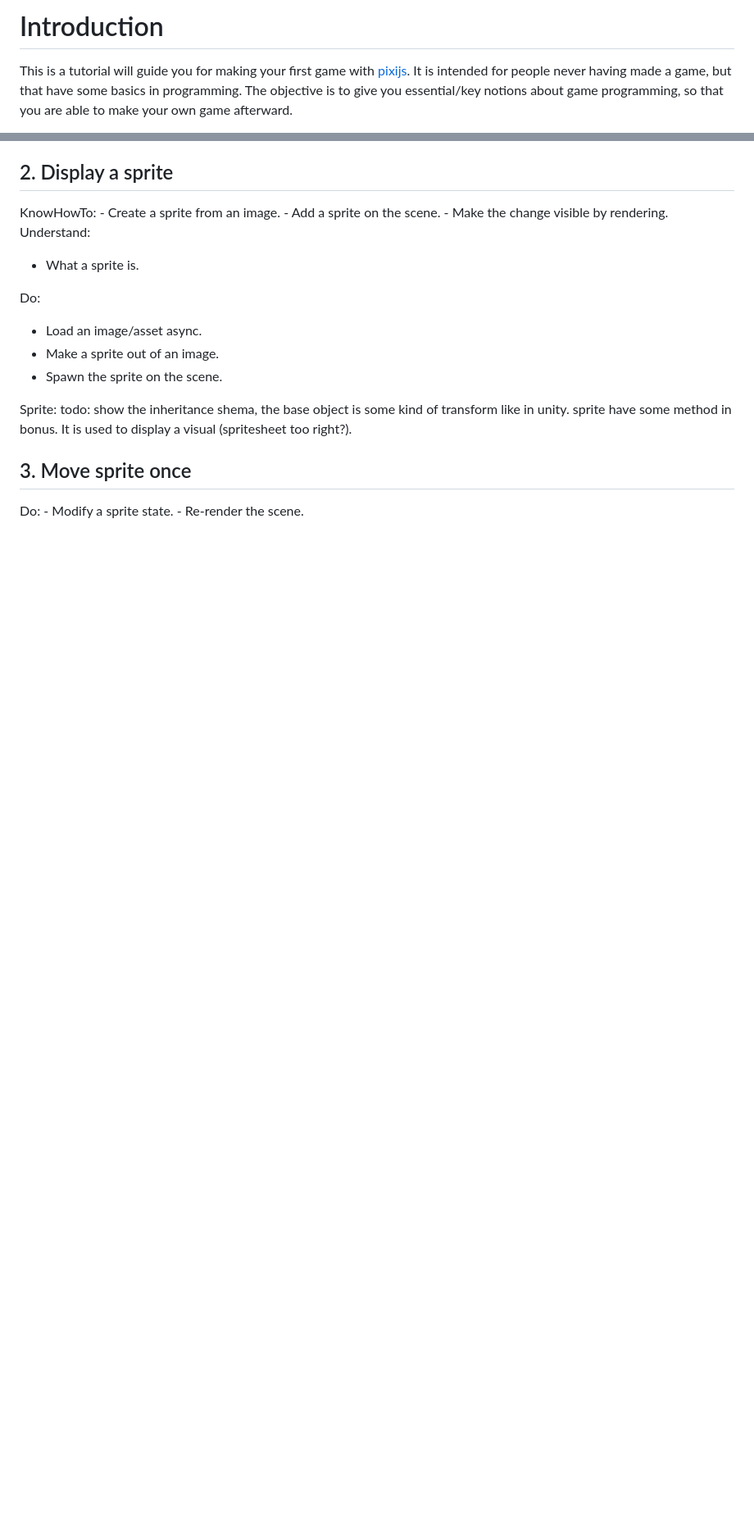
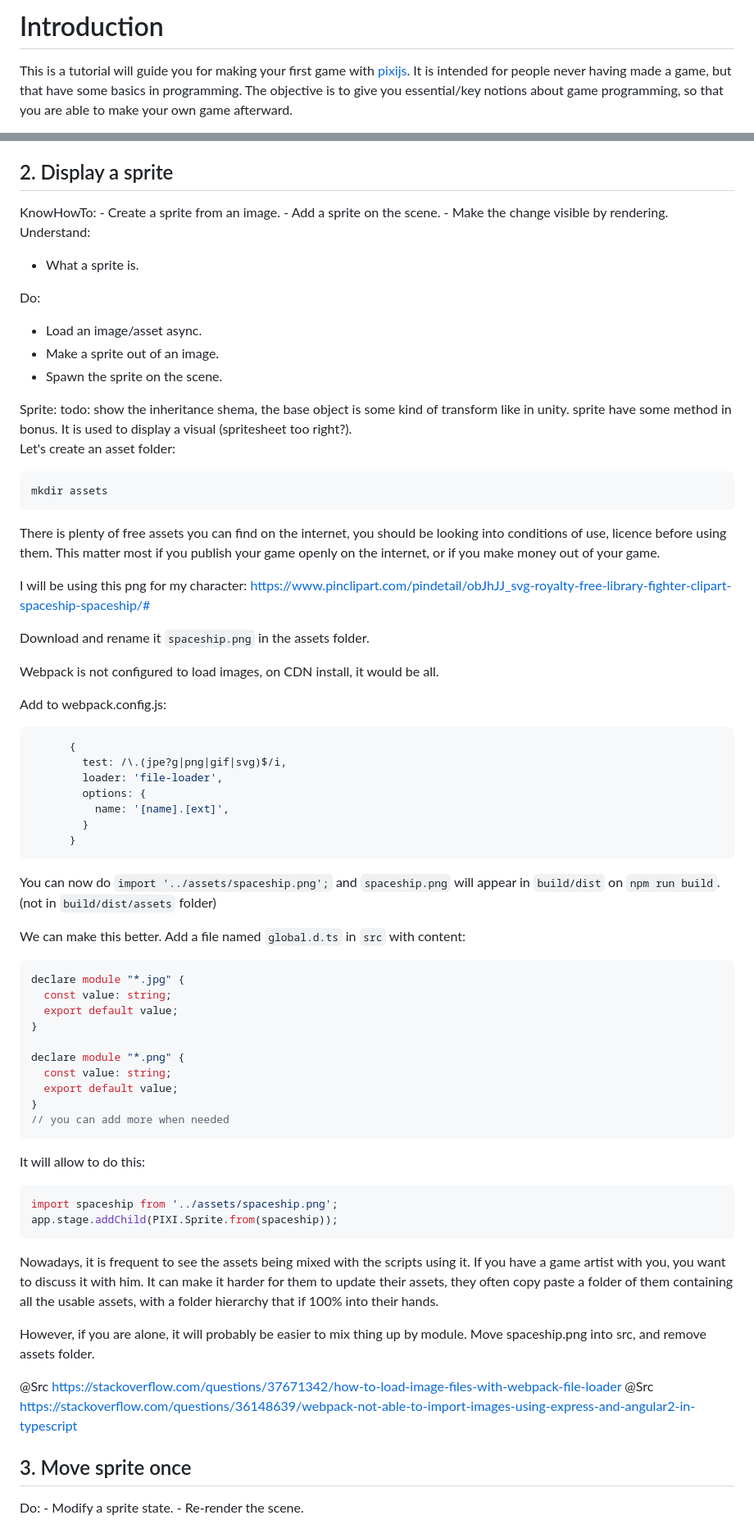
Before and after one commit to ambroiseRabier/pixijs-first-game-tutorial, a Markdown page: README-interactive.md, 2 parts joined by grey strips. Shown at 82% size. GitHub-like rendering; blank space fills up the shorter version.

Commit message:
Webpack loading image from assets folder, spaceship is displayed.

````diff
--- a/README-interactive.md
+++ b/README-interactive.md
@@ -16,6 +16,10 @@
 .vocabulary {
 
 }
+.exercice {
+
+}
+
 
 
 </style>
@@ -360,6 +384,62 @@ What student will do:
   Sprite: todo: show the inheritance shema, the base object is some kind of transform like in unity. sprite have some method in bonus. It is used to display a visual (spritesheet too right?).
 </div>
 
+Let's create an asset folder:
+```shell script
+mkdir assets
+```
+
+There is plenty of free assets you can find on the internet, you should be looking into conditions of use, licence before using them.
+This matter most if you publish your game openly on the internet, or if you make money out of your game.
+
+I will be using this png for my character:
+https://www.pinclipart.com/pindetail/obJhJJ_svg-royalty-free-library-fighter-clipart-spaceship-spaceship/#
+
+Download and rename it `spaceship.png` in the assets folder.
+
+Webpack is not configured to load images, on CDN install, it would be all.
+
+Add to webpack.config.js:
+```js
+      {
+        test: /\.(jpe?g|png|gif|svg)$/i,
+        loader: 'file-loader',
+        options: {
+          name: '[name].[ext]',
+        }
+      }
+```
+
+You can now do `import '../assets/spaceship.png';` and `spaceship.png` will appear in `build/dist` on `npm run build`. (not in `build/dist/assets` folder)
+
+We can make this better. Add a file named `global.d.ts` in `src` with content:
+```typescript
+declare module "*.jpg" {
+  const value: string;
+  export default value;
+}
+
+declare module "*.png" {
+  const value: string;
+  export default value;
+}
+// you can add more when needed
+```
+
+It will allow to do this:
+```typescript
+import spaceship from '../assets/spaceship.png';
+app.stage.addChild(PIXI.Sprite.from(spaceship));
+```
+
+Nowadays, it is frequent to see the assets being mixed with the scripts using it. If you have a game artist with you, you want to discuss it with him.
+It can make it harder for them to update their assets, they often copy paste a folder of them containing all the usable assets,
+with a folder hierarchy that if 100% into their hands.
+
+However, if you are alone, it will probably be easier to mix thing up by module. Move spaceship.png into src, and remove assets folder.
+
+@Src https://stackoverflow.com/questions/37671342/how-to-load-image-files-with-webpack-file-loader
+@Src https://stackoverflow.com/questions/36148639/webpack-not-able-to-import-images-using-express-and-angular2-in-typescript
 
 ## 3. Move sprite once
 <div class="teacher-note" markdown>
````
Also changed, not shown: other parts of README-interactive.md (+20 -0 lines), assets/spaceship.png (added), 4 other files.
